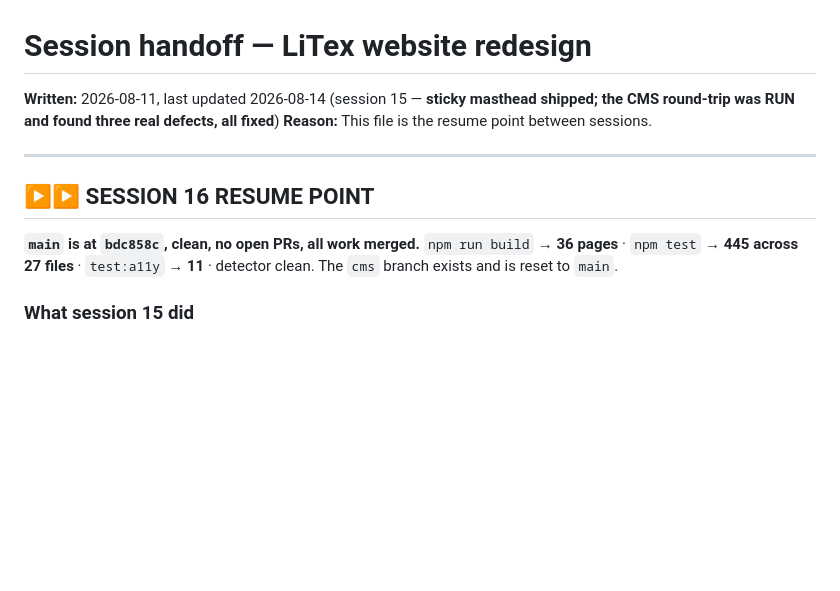
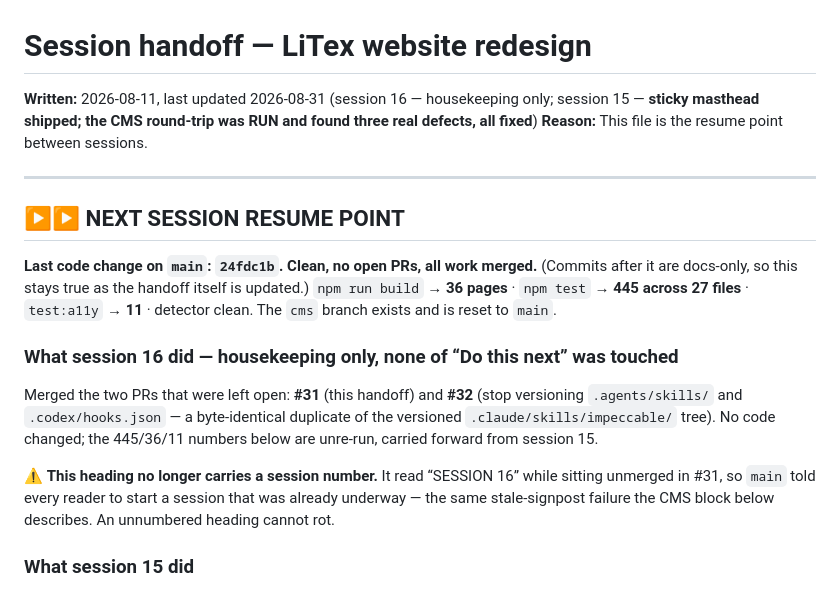
Before and after one commit to darsonl/litex-website, a Markdown page: HANDOFF.md, the part around the change. Drawn GitHub-style; blank space fills up the shorter version.

Commit message:
docs: correct the handoff header and de-number the resume heading (#33)
The resume point claimed `main` was at `bdc858c` with no open PRs. Both were
false on `main`: the sha is now `24fdc1b`, and PR #31 was open at the time —
the PR carrying this very file, which is why it could not describe itself
accurately.

Records what session 16 did (merged #31 and #32; no code touched, so the
445 / 36 / 11 numbers are carried forward unre-run, not re-verified), and
drops the session number from the heading. It read "SESSION 16" while sitting
unmerged, so `main` told every reader to begin a session already underway —
the same stale-signpost failure the CMS block in this file describes. An
unnumbered heading cannot rot.

The sha is now framed as "last code change" rather than "main is at", so it
stays true as later docs-only commits land on top of it.


Claude-Session: https://claude.ai/code/session_01Ju4svYTGQxFY8AwjHz3gvw

Co-authored-by: Claude Opus 5 <noreply@anthropic.com>

```diff
--- a/HANDOFF.md
+++ b/HANDOFF.md
@@ -1,15 +1,27 @@
 # Session handoff — LiTex website redesign
 
-**Written:** 2026-08-11, last updated 2026-08-14 (session 15 — **sticky masthead shipped; the CMS round-trip was RUN and found three real defects, all fixed**)
+**Written:** 2026-08-11, last updated 2026-08-31 (session 16 — housekeeping only; session 15 — **sticky masthead shipped; the CMS round-trip was RUN and found three real defects, all fixed**)
 **Reason:** This file is the resume point between sessions.
 
 ---
 
-## ▶▶ SESSION 16 RESUME POINT
+## ▶▶ NEXT SESSION RESUME POINT
 
-**`main` is at `bdc858c`, clean, no open PRs, all work merged.**
+**Last code change on `main`: `24fdc1b`. Clean, no open PRs, all work merged.**
+(Commits after it are docs-only, so this stays true as the handoff itself is updated.)
 `npm run build` → **36 pages** · `npm test` → **445 across 27 files** · `test:a11y` → **11** ·
 detector clean. The `cms` branch exists and is reset to `main`.
+
+### What session 16 did — housekeeping only, none of “Do this next” was touched
+
+Merged the two PRs that were left open: **#31** (this handoff) and **#32** (stop versioning
+`.agents/skills/` and `.codex/hooks.json` — a byte-identical duplicate of the versioned
+`.claude/skills/impeccable/` tree). No code changed; the 445/36/11 numbers below are unre-run,
+carried forward from session 15.
+
+⚠ **This heading no longer carries a session number.** It read “SESSION 16” while sitting
+unmerged in #31, so `main` told every reader to start a session that was already underway — the
+same stale-signpost failure the CMS block below describes. An unnumbered heading cannot rot.
 
 ### What session 15 did
 
```
